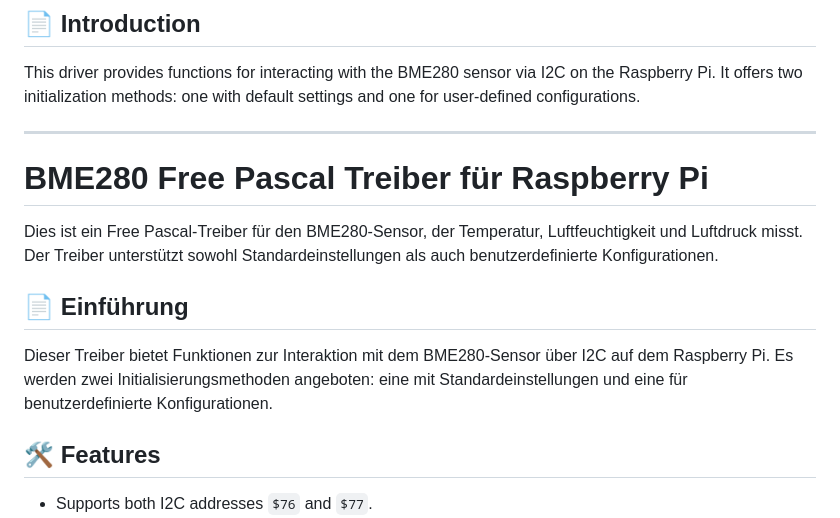
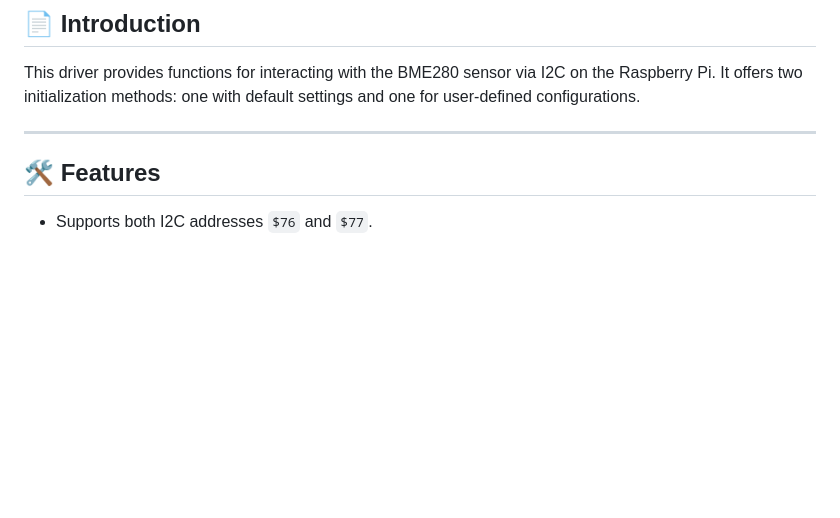
Before and after one commit to RaspberryFpc/RaspberryPi-BME280-GUI, a Markdown page: README.md, the part around the change. Rendered like a GitHub page; blank space fills up the shorter version.

```diff
--- a/README.md
+++ b/README.md
@@ -10,14 +10,6 @@ This is a Free Pascal driver for the BME280 sensor that measures temperature, hu
 This driver provides functions for interacting with the BME280 sensor via I2C on the Raspberry Pi. It offers two initialization methods: one with default settings and one for user-defined configurations.
 
 ---
-
-# BME280 Free Pascal Treiber für Raspberry Pi
-
-Dies ist ein Free Pascal-Treiber für den BME280-Sensor, der Temperatur, Luftfeuchtigkeit und Luftdruck misst. Der Treiber unterstützt sowohl Standardeinstellungen als auch benutzerdefinierte Konfigurationen.
-
-## 📄 Einführung
-
-Dieser Treiber bietet Funktionen zur Interaktion mit dem BME280-Sensor über I2C auf dem Raspberry Pi. Es werden zwei Initialisierungsmethoden angeboten: eine mit Standardeinstellungen und eine für benutzerdefinierte Konfigurationen.
 
 ## 🛠️ Features
 
```
